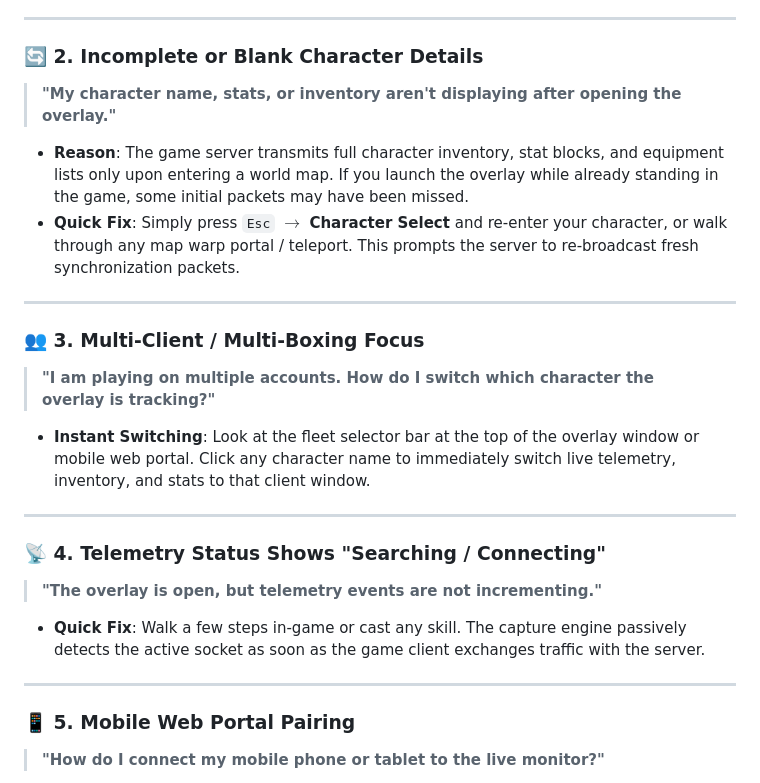
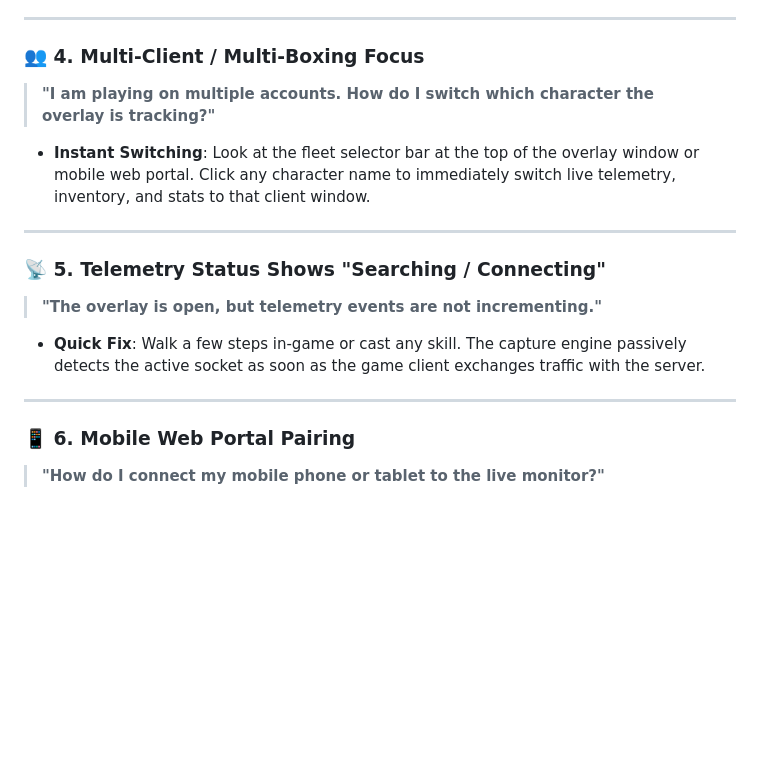
Before and after one commit to Samuel23/roz_monitor, a Markdown page: README.md, the part around one of its changes. Rendered like a GitHub page; blank space fills up the shorter version.

```diff
--- a/README.md
+++ b/README.md
@@ -103,29 +162,21 @@ Official release binary integrity and SHA-256 verification:
 
 ---
 
-### 🔄 2. Incomplete or Blank Character Details
-> **"My character name, stats, or inventory aren't displaying after opening the overlay."**
-
-* **Reason**: The game server transmits full character inventory, stat blocks, and equipment lists only upon entering a world map. If you launch the overlay while already standing in the game, some initial packets may have been missed.
-* **Quick Fix**: Simply press `Esc` $\rightarrow$ **Character Select** and re-enter your character, or walk through any map warp portal / teleport. This prompts the server to re-broadcast fresh synchronization packets.
-
----
-
-### 👥 3. Multi-Client / Multi-Boxing Focus
+### 👥 4. Multi-Client / Multi-Boxing Focus
 > **"I am playing on multiple accounts. How do I switch which character the overlay is tracking?"**
 
 * **Instant Switching**: Look at the fleet selector bar at the top of the overlay window or mobile web portal. Click any character name to immediately switch live telemetry, inventory, and stats to that client window.
 
 ---
 
-### 📡 4. Telemetry Status Shows "Searching / Connecting"
+### 📡 5. Telemetry Status Shows "Searching / Connecting"
 > **"The overlay is open, but telemetry events are not incrementing."**
 
 * **Quick Fix**: Walk a few steps in-game or cast any skill. The capture engine passively detects the active socket as soon as the game client exchanges traffic with the server.
 
 ---
 
-### 📱 5. Mobile Web Portal Pairing
+### 📱 6. Mobile Web Portal Pairing
 > **"How do I connect my mobile phone or tablet to the live monitor?"**
 
 * **1-Scan Pairing**: Open the **Setup** tab on your desktop overlay and scan the pairing QR code with your phone's camera.
```
Also changed, not shown: other parts of README.md (+60 -1 lines).
